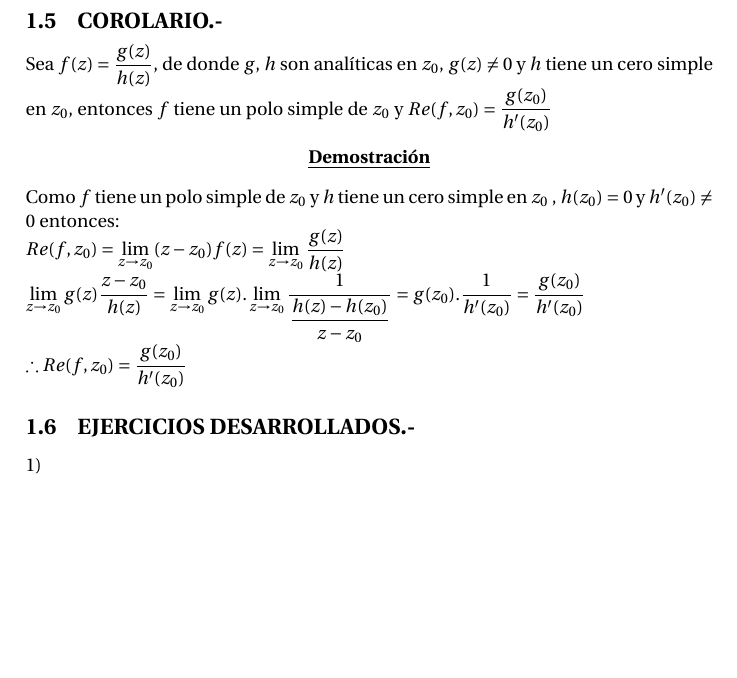
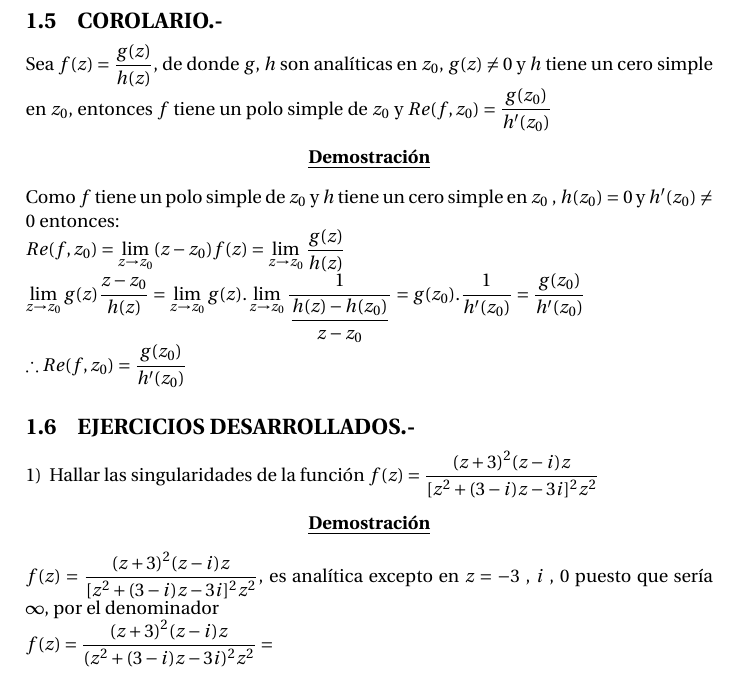
Before and after one commit to josejacomeb/CarpetaDigital, a LaTeX document (Capitulo VIII/CapituloVIII.tex): part of page 5 of 5, cut so that both start at the same text, the shorter picture padded with empty space. Compiled offline with pdfLaTeX.

Commit message:
Revisión

```diff
--- a/Capitulo VIII/CapituloVIII.tex
+++ b/Capitulo VIII/CapituloVIII.tex
@@ -137,5 +137,10 @@ $\displaystyle{Re(f,z_0) = \lim_{z \to z_0} (z-z_0) f(z) = \lim_{z \to z_0} \dfr
 $\displaystyle{\lim_{z \to z_0} g(z) \dfrac{z-z_0}{h(z)} = \lim_{z \to z_0} g(z). \lim_{z \to z_0} \dfrac{1}{\dfrac{h(z) - h(z_0)}{z-z_0}} = g(z_0) . \dfrac{1}{h'(z_0)} = \dfrac{g(z_0)}{h'(z_0)}}$ \\
 $\therefore Re(f,z_0) = \dfrac{g(z_0)}{h'(z_0)}$
 \subsection{EJERCICIOS DESARROLLADOS.-}
-$1) \; $
+$1) \; $ Hallar las singularidades de la función $f(z) = \dfrac{(z+3)^2(z-i) z}{[z^2 + (3 - i)z - 3i]^2 z^2}$
+\begin{center}
+\textbf{\underline{Demostración}}
+\end{center}
+ $f(z) = \dfrac{(z+3)^2(z-i) z}{[z^2 + (3 - i)z - 3i]^2 z^2}$, es analítica excepto en $z = -3$ , $i$ , $0$ puesto que sería $\infty$, por el denominador \\
+ $f(z) = \dfrac{(z+3)^2(z-i) z}{(z^2 + (3 - i)z - 3i)^2 z^2} = $
 \end{document}
```
